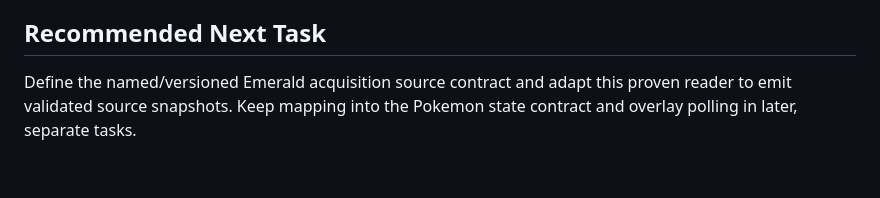
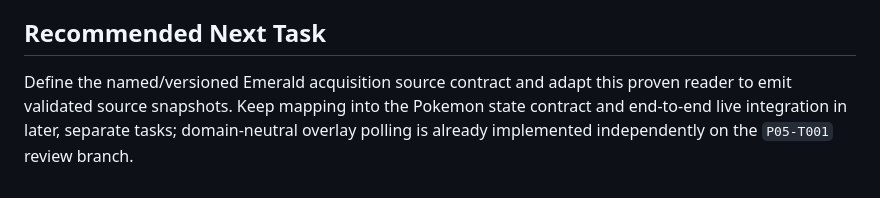
Before and after one commit to thehappycamper/emulator-overlay-engine, a Markdown page: adapters/gen3-mgba/README.md, the part around the change. Drawn GitHub-style.

Commit message:
Record P05-T002 review readiness

```diff
--- a/adapters/gen3-mgba/README.md
+++ b/adapters/gen3-mgba/README.md
@@ -92,4 +92,4 @@ The addresses are deliberately kept in this game/emulator adapter. They are not
 
 ## Recommended Next Task
 
-Define the named/versioned Emerald acquisition source contract and adapt this proven reader to emit validated source snapshots. Keep mapping into the Pokemon state contract and overlay polling in later, separate tasks.
+Define the named/versioned Emerald acquisition source contract and adapt this proven reader to emit validated source snapshots. Keep mapping into the Pokemon state contract and end-to-end live integration in later, separate tasks; domain-neutral overlay polling is already implemented independently on the `P05-T001` review branch.
```
Also changed, not shown: 1 other file.
